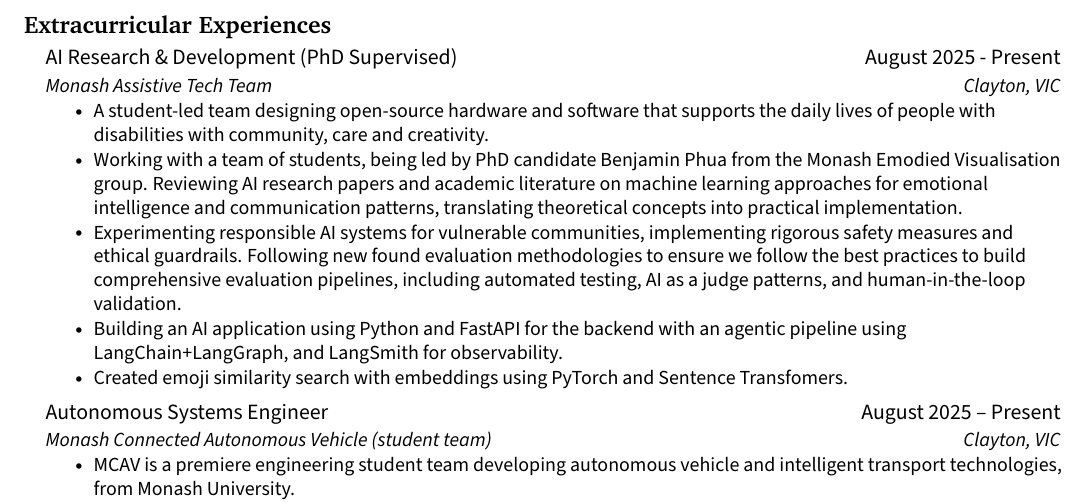
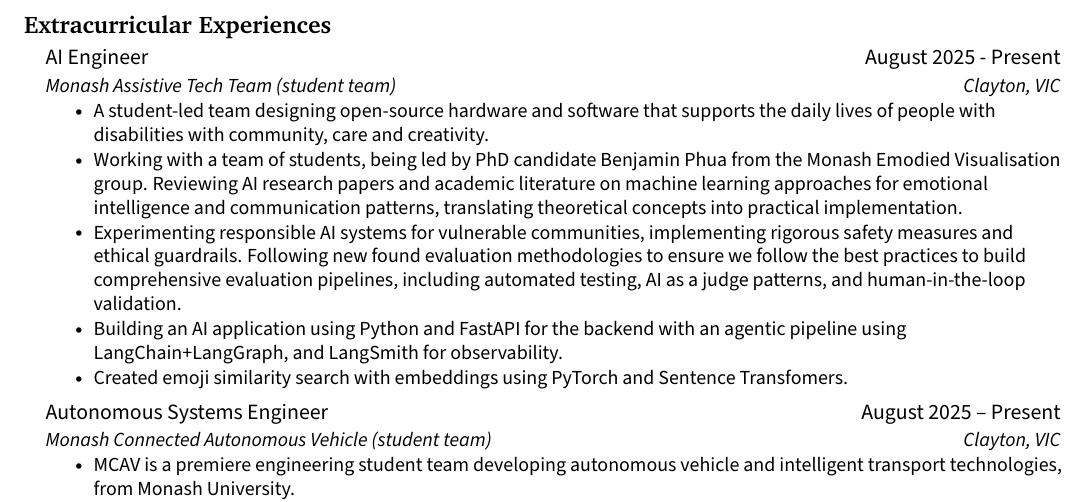
Before and after one commit to jenul-ferdinand/resume, a LaTeX CV (resume.tex): part of page 2 of 2, cut so that both start at the same text. Compiled offline with pdfLaTeX.

Commit message:
refactor(matt): update role title

```diff
--- a/resume.tex
+++ b/resume.tex
@@ -201,8 +201,8 @@
 	\resumeSubHeadingListStart
     % ! Monash Assistive Tech Team
     \resumeSubheading
-    {AI Research \& Development (PhD Supervised)}{August 2025 - Present}
-    {Monash Assistive Tech Team}{Clayton, VIC}
+    {AI Engineer}{August 2025 - Present}
+    {Monash Assistive Tech Team (student team)}{Clayton, VIC}
       \resumeItemListStart
         \resumeItem{A student-led team designing open-source hardware and software that supports the daily lives of people with disabilities with community, care and creativity.}
         \resumeItem{Working with a team of students, being led by PhD candidate Benjamin Phua from the Monash Emodied Visualisation group. Reviewing AI research papers and academic literature on machine learning approaches for emotional intelligence and communication patterns, translating theoretical concepts into practical implementation.}
```
